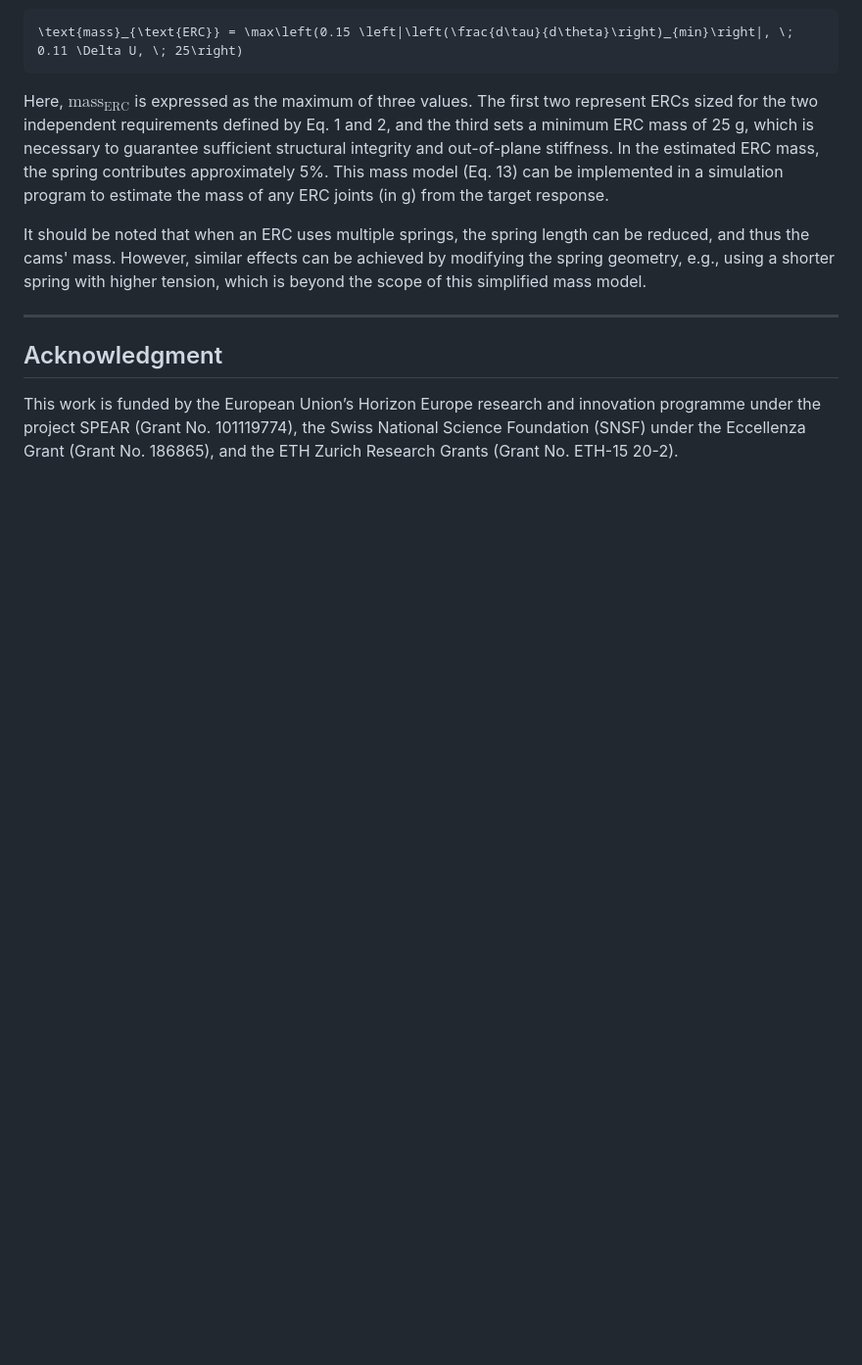
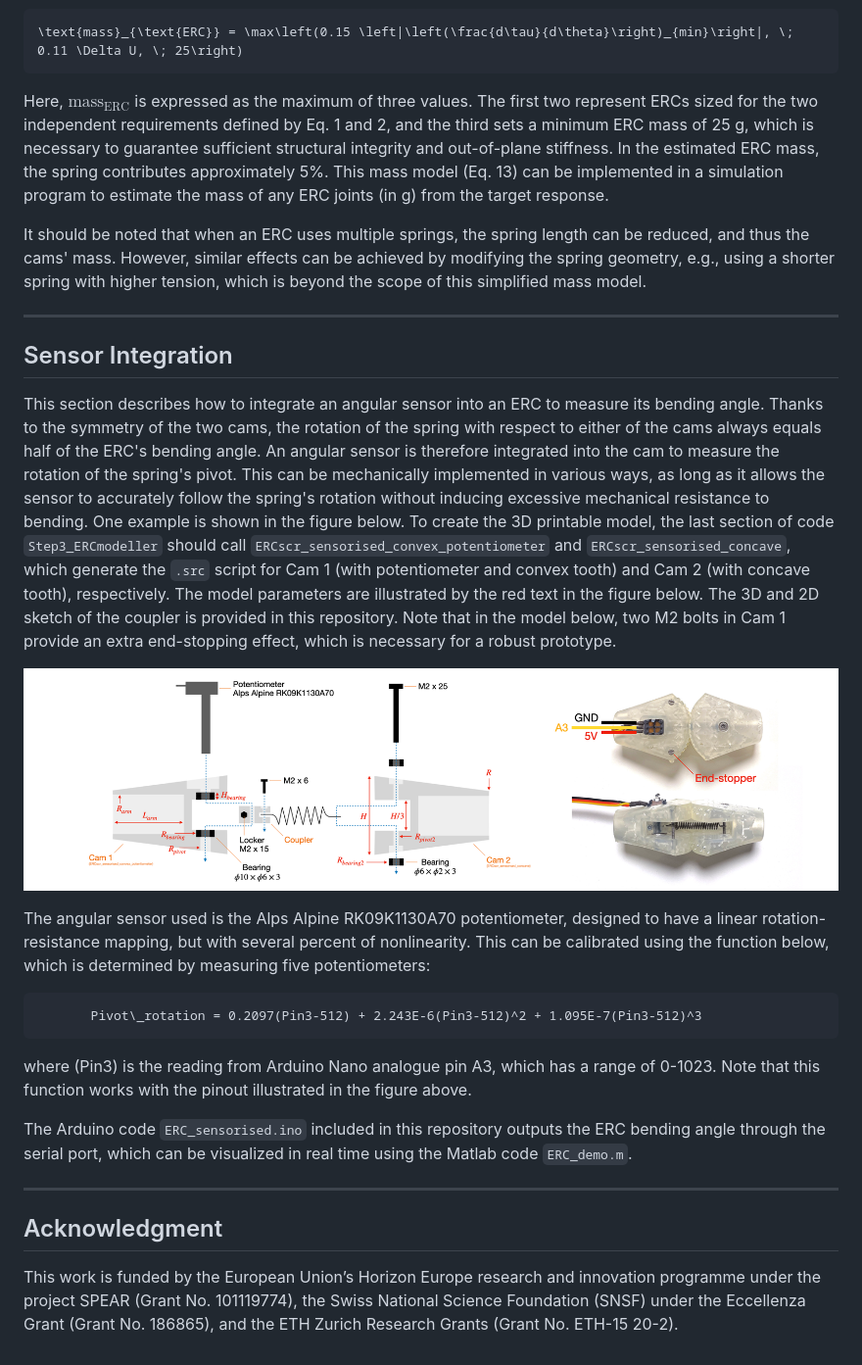
Before and after one commit to wurui1991/ERC_joint_design_program_SPEAR, a Markdown page: README.md, the part around the change. Shown at 98% size. Rendered like a GitHub page; blank space fills up the shorter version.

````diff
--- a/README.md
+++ b/README.md
@@ -179,5 +179,23 @@ It should be noted that when an ERC uses multiple springs, the spring length can
 
 ---
 
+## Sensor Integration
+
+This section describes how to integrate an angular sensor into an ERC to measure its bending angle. Thanks to the symmetry of the two cams, the rotation of the spring with respect to either of the cams always equals half of the ERC's bending angle. An angular sensor is therefore integrated into the cam to measure the rotation of the spring's pivot. This can be mechanically implemented in various ways, as long as it allows the sensor to accurately follow the spring's rotation without inducing excessive mechanical resistance to bending. One example is shown in the figure below. To create the 3D printable model, the last section of code `Step3_ERCmodeller` should call `ERCscr_sensorised_convex_potentiometer` and `ERCscr_sensorised_concave`, which generate the `.src` script for Cam 1 (with potentiometer and convex tooth) and Cam 2 (with concave tooth), respectively. The model parameters are illustrated by the red text in the figure below. The 3D and 2D sketch of the coupler is provided in this repository. Note that in the model below, two M2 bolts in Cam 1 provide an extra end-stopping effect, which is necessary for a robust prototype.
+
+![Figure](img/12.png)
+
+The angular sensor used is the Alps Alpine RK09K1130A70 potentiometer, designed to have a linear rotation-resistance mapping, but with several percent of nonlinearity. This can be calibrated using the function below, which is determined by measuring five potentiometers:
+
+```math
+       Pivot\_rotation = 0.2097(Pin3-512) + 2.243E-6(Pin3-512)^2 + 1.095E-7(Pin3-512)^3
+```
+
+where \(Pin3\) is the reading from Arduino Nano analogue pin A3, which has a range of 0-1023. Note that this function works with the pinout illustrated in the figure above.
+
+The Arduino code `ERC_sensorised.ino` included in this repository outputs the ERC bending angle through the serial port, which can be visualized in real time using the Matlab code `ERC_demo.m`.
+
+---
+
 ## Acknowledgment
 This work is funded by the European Union’s Horizon Europe research and innovation programme under the project SPEAR (Grant No. 101119774), the Swiss National Science Foundation (SNSF) under the Eccellenza Grant (Grant No. 186865), and the ETH Zurich Research Grants (Grant No. ETH-15 20-2).
````
